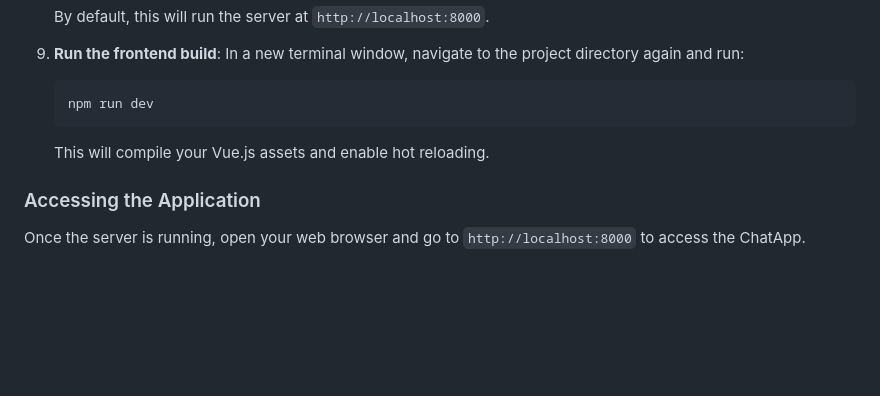
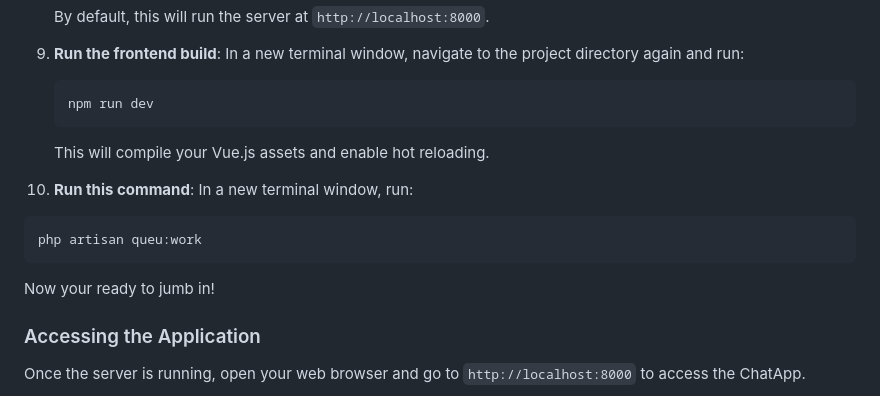
Before and after one commit to Yahya-Z/ChatApp, a Markdown page: README.md, the part around the change. Drawn GitHub-style; blank space fills up the shorter version.

````diff
--- a/README.md
+++ b/README.md
@@ -103,6 +103,13 @@ Before you begin, ensure you have the following installed on your machine:
    ```
    This will compile your Vue.js assets and enable hot reloading.
 
+10. **Run this command**:
+   In a new terminal window, run:
+   ```bash
+   php artisan queu:work
+   ```
+   Now your ready to jumb in!
+
 ### Accessing the Application
 
 Once the server is running, open your web browser and go to `http://localhost:8000` to access the ChatApp.
````
